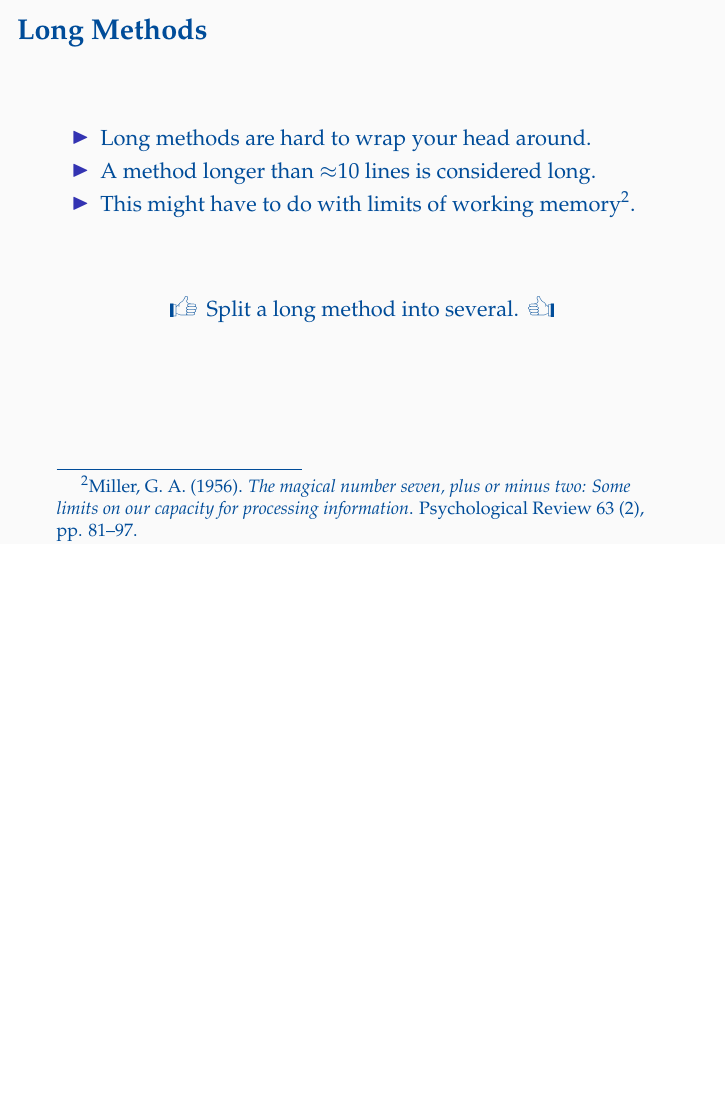
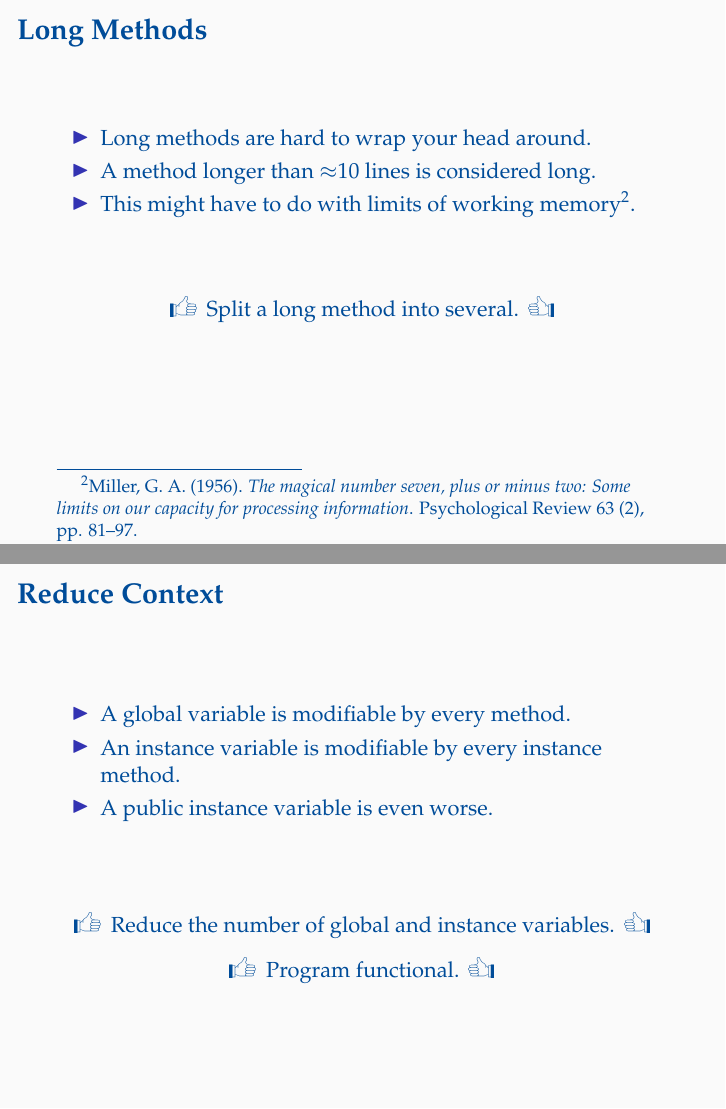
Before and after one commit to oleks/refactoring, LaTeX slides (slides/master.tex, which reads slides/catalogue/reduce-context.tex): page 13 of 18 before the commit and pages 13 and 14 of 19 after it, the two joined at a grey line, the shorter picture padded with empty space. Compiled offline with pdfLaTeX.

Commit message:
Reduce Context

```diff
--- /dev/null
+++ b/slides/catalogue/reduce-context.tex
@@ -0,0 +1,29 @@
+\begin{frame}
+
+\frametitle{Reduce Context}
+
+\begin{itemize}
+
+\item A global variable is modifiable by every method.
+
+\item An instance variable is modifiable by every instance method.
+
+\item A public instance variable is even worse.
+
+\end{itemize}
+
+\vspace{\fill}
+
+\begin{center}
+
+\leftthumbsup~Reduce the number of global and instance variables.~\rightthumbsup
+
+\end{center}
+
+\begin{center}
+
+\leftthumbsup~Program functional.~\rightthumbsup
+
+\end{center}
+
+\end{frame}
```
Also changed, not shown: slides/catalogue/root.tex (+2 -0 lines).
